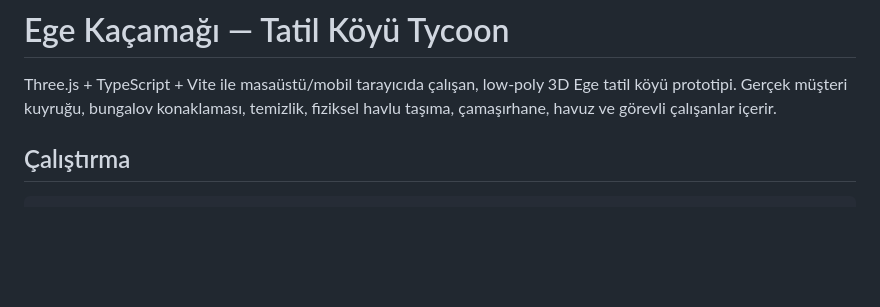
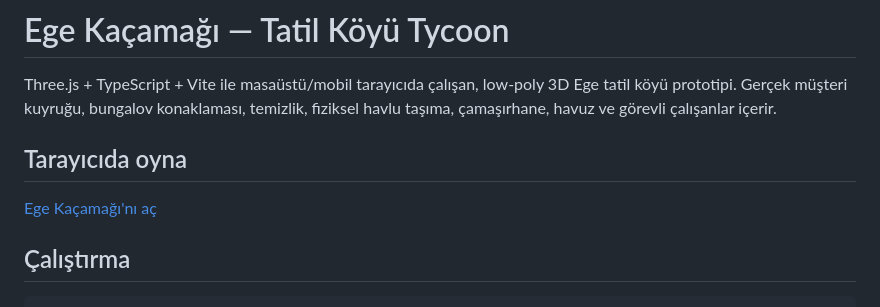
Before and after one commit to discontin/ege-kacamagi-tycoon, a Markdown page: README.md, the part around the change. Drawn GitHub-style; blank space fills up the shorter version.

Commit message:
Add live game link

```diff
--- a/README.md
+++ b/README.md
@@ -1,6 +1,10 @@
 # Ege Kaçamağı — Tatil Köyü Tycoon
 
 Three.js + TypeScript + Vite ile masaüstü/mobil tarayıcıda çalışan, low-poly 3D Ege tatil köyü prototipi. Gerçek müşteri kuyruğu, bungalov konaklaması, temizlik, fiziksel havlu taşıma, çamaşırhane, havuz ve görevli çalışanlar içerir.
+
+## Tarayıcıda oyna
+
+[Ege Kaçamağı'nı aç](https://discontin.github.io/ege-kacamagi-tycoon/)
 
 ## Çalıştırma
 
```
